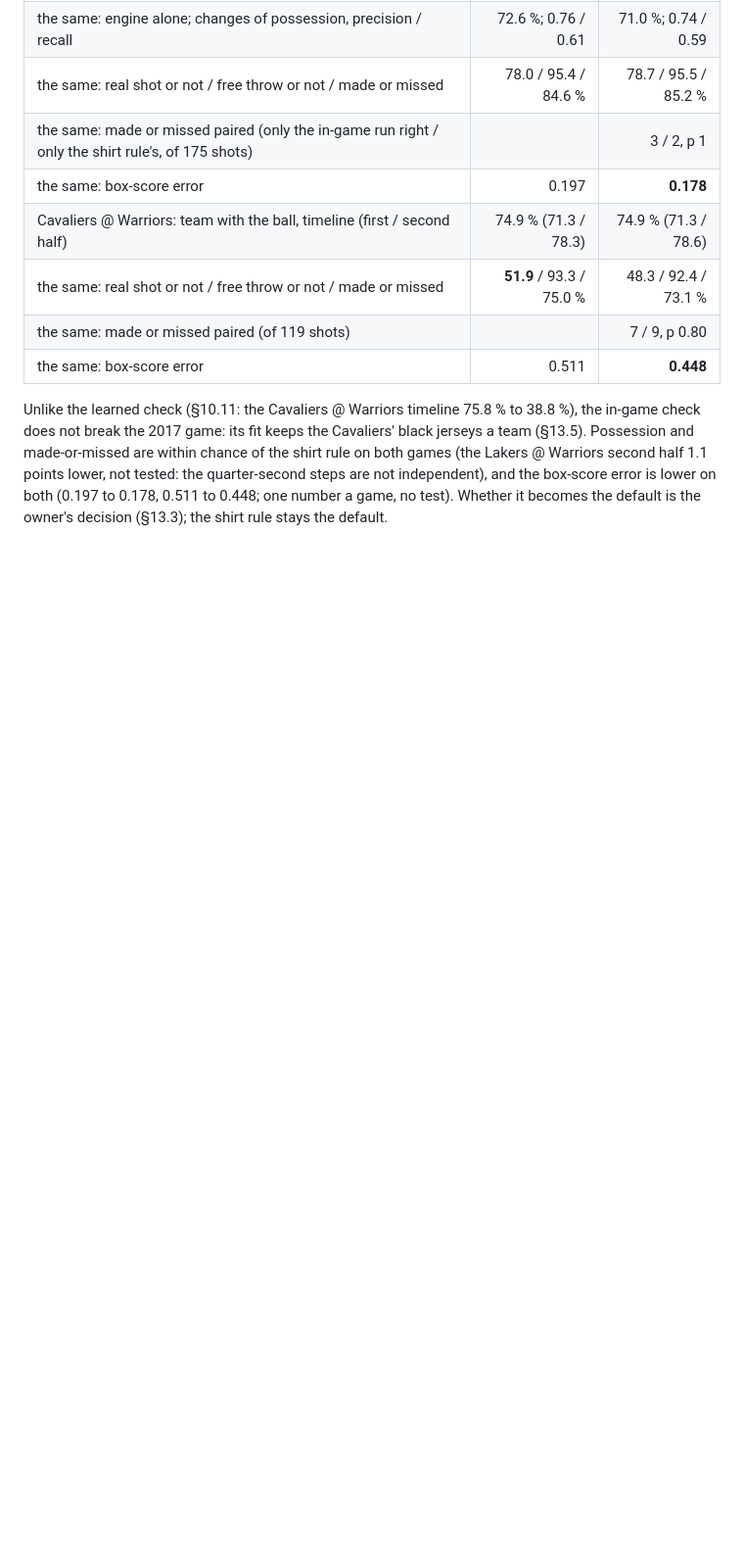
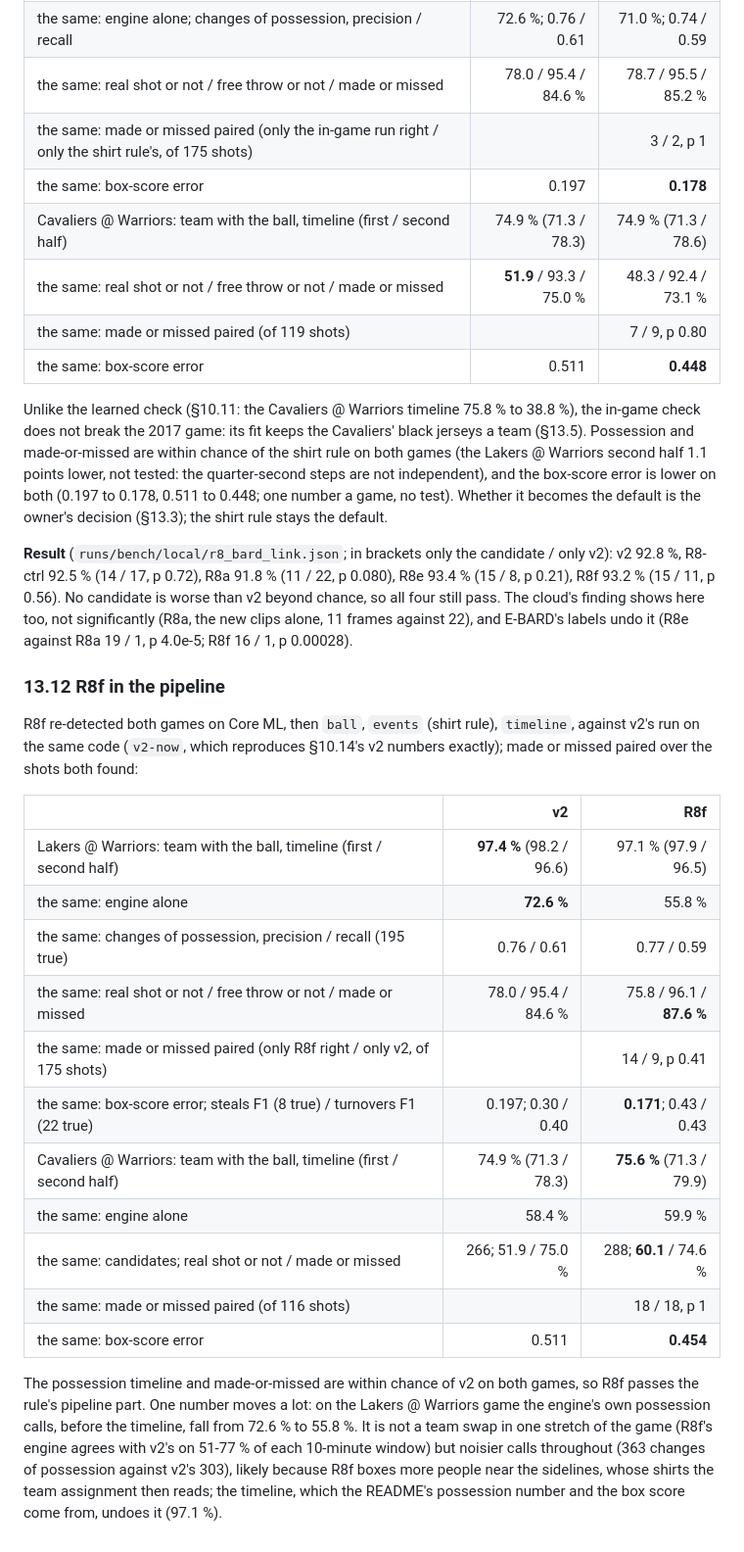
Before and after one commit to aiden-guan/courtvision, a Markdown page: docs/research/cross_game_detector.md, the part around the change. Shown at 98% size. Rendered like a GitHub page; blank space fills up the shorter version.

Commit message:
Research note §13.10-13.12: no candidate worse on the BARD linked ball; R8f in the pipeline (possession and made-or-missed within chance of v2, box-score error lower on both games, the engine's own possession calls 72.6% to 55.8% on Lakers @ Warriors)

```diff
--- a/docs/research/cross_game_detector.md
+++ b/docs/research/cross_game_detector.md
@@ -1326,3 +1326,35 @@ within chance of the shirt rule on both games (the Lakers @ Warriors second half
 quarter-second steps are not independent), and the box-score error is lower on both (0.197 to 0.178, 0.511 to 0.448;
 one number a game, no test). Whether it becomes the default is the owner's decision (§13.3); the shirt rule stays the
 default.
+
+**Result** (`runs/bench/local/r8_bard_link.json`; in brackets only the candidate / only v2): v2 92.8 %, R8-ctrl 92.5 %
+(14 / 17, p 0.72), R8a 91.8 % (11 / 22, p 0.080), R8e 93.4 % (15 / 8, p 0.21), R8f 93.2 % (15 / 11, p 0.56). No
+candidate is worse than v2 beyond chance, so all four still pass. The cloud's finding shows here too, not significantly
+(R8a, the new clips alone, 11 frames against 22), and E-BARD's labels undo it (R8e against R8a 19 / 1, p 4.0e-5; R8f
+16 / 1, p 0.00028).
+
+### 13.12 R8f in the pipeline
+
+R8f re-detected both games on Core ML, then `ball`, `events` (shirt rule), `timeline`, against v2's run on the same
+code (`v2-now`, which reproduces §10.14's v2 numbers exactly); made or missed paired over the shots both found:
+
+| | v2 | R8f |
+|---|---:|---:|
+| Lakers @ Warriors: team with the ball, timeline (first / second half) | **97.4 %** (98.2 / 96.6) | 97.1 % (97.9 / 96.5) |
+| the same: engine alone | **72.6 %** | 55.8 % |
+| the same: changes of possession, precision / recall (195 true) | 0.76 / 0.61 | 0.77 / 0.59 |
+| the same: real shot or not / free throw or not / made or missed | 78.0 / 95.4 / 84.6 % | 75.8 / 96.1 / **87.6 %** |
+| the same: made or missed paired (only R8f right / only v2, of 175 shots) | | 14 / 9, p 0.41 |
+| the same: box-score error; steals F1 (8 true) / turnovers F1 (22 true) | 0.197; 0.30 / 0.40 | **0.171**; 0.43 / 0.43 |
+| Cavaliers @ Warriors: team with the ball, timeline (first / second half) | 74.9 % (71.3 / 78.3) | **75.6 %** (71.3 / 79.9) |
+| the same: engine alone | 58.4 % | 59.9 % |
+| the same: candidates; real shot or not / made or missed | 266; 51.9 / 75.0 % | 288; **60.1** / 74.6 % |
+| the same: made or missed paired (of 116 shots) | | 18 / 18, p 1 |
+| the same: box-score error | 0.511 | **0.454** |
+
+The possession timeline and made-or-missed are within chance of v2 on both games, so R8f passes the rule's pipeline
+part. One number moves a lot: on the Lakers @ Warriors game the engine's own possession calls, before the timeline,
+fall from 72.6 % to 55.8 %. It is not a team swap in one stretch of the game (R8f's engine agrees with v2's on 51-77 %
+of each 10-minute window) but noisier calls throughout (363 changes of possession against v2's 303), likely because
+R8f boxes more people near the sidelines, whose shirts the team assignment then reads; the timeline, which the
+README's possession number and the box score come from, undoes it (97.1 %).
```
